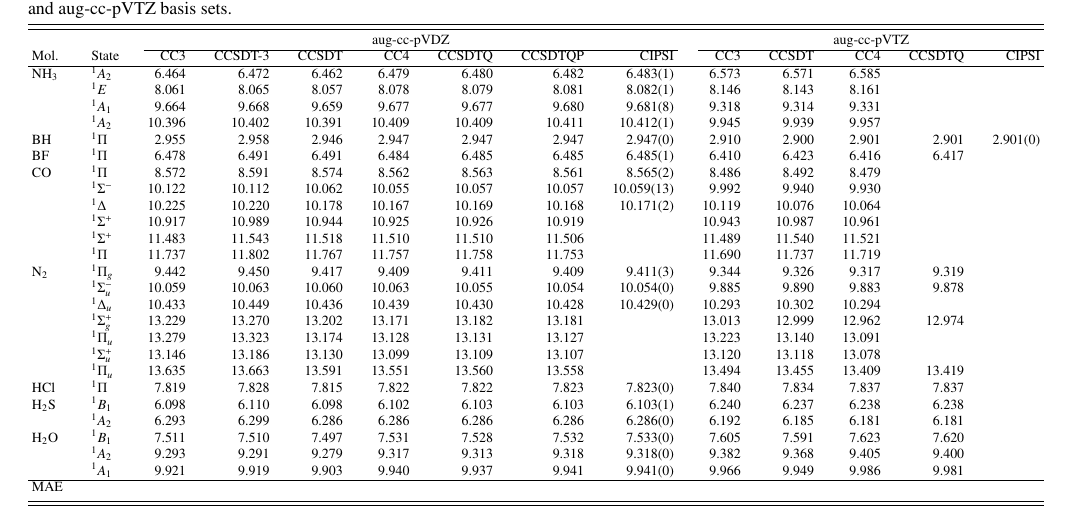
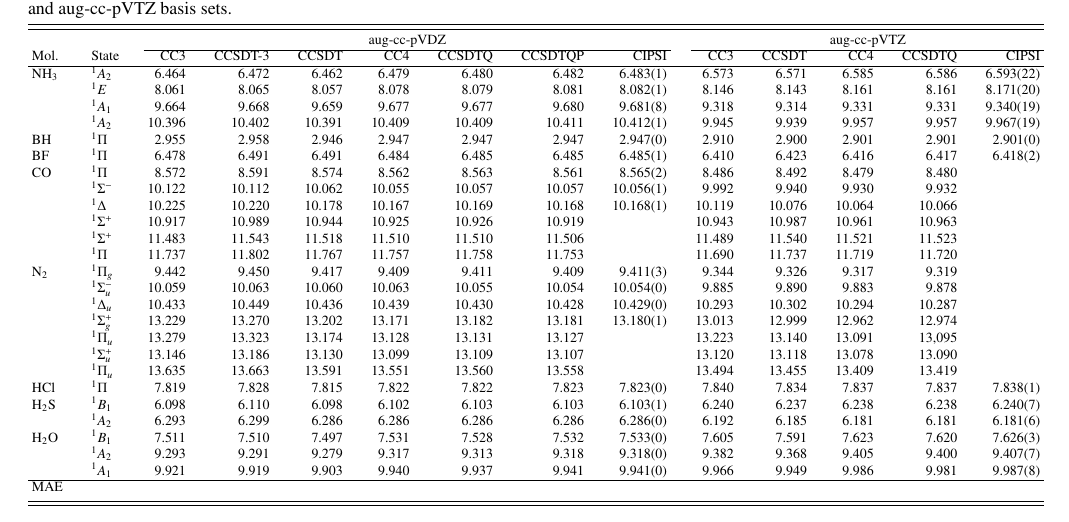
Before and after one commit to pfloos/CC4, a LaTeX paper (Manuscript/CC4.tex): part of page 2 of 2, cut so that both start at the same text. Compiled offline with pdfLaTeX.

Commit message:
update tex

```diff
--- a/Manuscript/CC4.tex
+++ b/Manuscript/CC4.tex
@@ -68,31 +70,31 @@
 	Mol.	&	State				&CC3	&CCSDT-3&CCSDT	&CC4	&CCSDTQ	&CCSDTQP	&CIPSI
 									&CC3	&CCSDT	&CC4	&CCSDTQ	&CIPSI			\\
 	\hline
-	\ce{NH3}	&	$^1A_2$ 		&6.464	&6.472	&6.462	&6.479	&6.480	&6.482	&6.483(1)	&6.573	&6.571	&6.585	&		\\
-				&	$^1E$			&8.061	&8.065	&8.057	&8.078	&8.079	&8.081	&8.082(1)	&8.146	&8.143	&8.161	&		\\
-				&	$^1A_1$ 		&9.664	&9.668	&9.659	&9.677	&9.677	&9.680	&9.681(8)	&9.318	&9.314	&9.331	&		\\
-				&	$^1A_2$ 		&10.396	&10.402	&10.391	&10.409	&10.409	&10.411	&10.412(1)	&9.945	&9.939	&9.957	&		\\
+	\ce{NH3}	&	$^1A_2$ 		&6.464	&6.472	&6.462	&6.479	&6.480	&6.482	&6.483(1)	&6.573	&6.571	&6.585	&6.586	&	6.593(22)	\\
+				&	$^1E$			&8.061	&8.065	&8.057	&8.078	&8.079	&8.081	&8.082(1)	&8.146	&8.143	&8.161	&8.161	&	8.171(20)	\\
+				&	$^1A_1$ 		&9.664	&9.668	&9.659	&9.677	&9.677	&9.680	&9.681(8)	&9.318	&9.314	&9.331	&9.331	&	9.340(19)	\\
+				&	$^1A_2$ 		&10.396	&10.402	&10.391	&10.409	&10.409	&10.411	&10.412(1)	&9.945	&9.939	&9.957	&9.957	&	9.967(19)	\\
 	\ce{BH}		&	$^1\Pi$ 		&2.955	&2.958	&2.946	&2.947	&2.947	&2.947	&2.947(0)	&2.910	&2.900	&2.901	&2.901	&2.901(0)	\\
-	\ce{BF}		&	$^1\Pi$ 		&6.478	&6.491	&6.491	&6.484	&6.485	&6.485	&6.485(1)	&6.410	&6.423	&6.416	&6.417	\\
-	\ce{CO}		&	$^1\Pi$ 		&8.572	&8.591	&8.574	&8.562	&8.563	&8.561	&8.565(2)	&8.486	&8.492	&8.479	&		\\
-				&	$^1\Sigma^-$ 	&10.122	&10.112	&10.062	&10.055	&10.057	&10.057	&10.059(13)	&9.992	&9.940	&9.930	&		\\
-				&	$^1\Delta$ 		&10.225	&10.220	&10.178	&10.167	&10.169	&10.168	&10.171(2)	&10.119	&10.076	&10.064	&		\\
-				&	$^1\Sigma^+$ 	&10.917	&10.989	&10.944	&10.925	&10.926	&10.919	&			&10.943	&10.987	&10.961	&		\\
-				&	$^1\Sigma^+$ 	&11.483	&11.543	&11.518	&11.510	&11.510	&11.506	&			&11.489	&11.540	&11.521	&		\\
-				&	$^1\Pi$ 		&11.737	&11.802	&11.767	&11.757	&11.758	&11.753	&			&11.690	&11.737	&11.719	&		\\
-	\ce{N2}		&	$^1\Pi_g$  		&9.442	&9.450	&9.417	&9.409	&9.411	&9.409	&9.411(3)	&9.344	&9.326	&9.317	&9.319	\\
-				&	$^1\Sigma_u^-$	&10.059	&10.063	&10.060	&10.063	&10.055	&10.054	&10.054(0)	&9.885	&9.890	&9.883	&9.878	\\
-				&	$^1\Delta_u$ 	&10.433	&10.449	&10.436	&10.439	&10.430	&10.428	&10.429(0)	&10.293	&10.302	&10.294	&		\\
-				&	$^1\Sigma_g^+$	&13.229	&13.270	&13.202	&13.171	&13.182	&13.181	&			&13.013	&12.999	&12.962	&12.974\\
-				&	$^1\Pi_u$  		&13.279	&13.323	&13.174	&13.128	&13.131	&13.127	&			&13.223	&13.140	&13.091	&		\\
-				&	$^1\Sigma_u^+$	&13.146	&13.186	&13.130	&13.099	&13.109	&13.107	&			&13.120	&13.118	&13.078	&		\\
+	\ce{BF}		&	$^1\Pi$ 		&6.478	&6.491	&6.491	&6.484	&6.485	&6.485	&6.485(1)	&6.410	&6.423	&6.416	&6.417	&6.418(2)\\
+	\ce{CO}		&	$^1\Pi$ 		&8.572	&8.591	&8.574	&8.562	&8.563	&8.561	&8.565(2)	&8.486	&8.492	&8.479	&8.480	&	\\
+				&	$^1\Sigma^-$ 	&10.122	&10.112	&10.062	&10.055	&10.057	&10.057	&10.056(1)	&9.992	&9.940	&9.930	&9.932	&	\\
+				&	$^1\Delta$ 		&10.225	&10.220	&10.178	&10.167	&10.169	&10.168	&10.168(1)	&10.119	&10.076	&10.064	&10.066	&	\\
+				&	$^1\Sigma^+$ 	&10.917	&10.989	&10.944	&10.925	&10.926	&10.919	&			&10.943	&10.987	&10.961	&10.963	&	\\
+				&	$^1\Sigma^+$ 	&11.483	&11.543	&11.518	&11.510	&11.510	&11.506	&			&11.489	&11.540	&11.521	&11.523	&	\\
+				&	$^1\Pi$ 		&11.737	&11.802	&11.767	&11.757	&11.758	&11.753	&			&11.690	&11.737	&11.719	&11.720	&	\\
+	\ce{N2}		&	$^1\Pi_g$  		&9.442	&9.450	&9.417	&9.409	&9.411	&9.409	&9.411(3)	&9.344	&9.326	&9.317	&9.319	&	\\
+				&	$^1\Sigma_u^-$	&10.059	&10.063	&10.060	&10.063	&10.055	&10.054	&10.054(0)	&9.885	&9.890	&9.883	&9.878	&	\\
+				&	$^1\Delta_u$ 	&10.433	&10.449	&10.436	&10.439	&10.430	&10.428	&10.429(0)	&10.293	&10.302	&10.294	&10.287	&	\\
+				&	$^1\Sigma_g^+$	&13.229	&13.270	&13.202	&13.171	&13.182	&13.181	&13.180(1)	&13.013	&12.999	&12.962	&12.974	&	\\
+				&	$^1\Pi_u$  		&13.279	&13.323	&13.174	&13.128	&13.131	&13.127	&			&13.223	&13.140	&13.091	&13,095	&	\\
+				&	$^1\Sigma_u^+$	&13.146	&13.186	&13.130	&13.099	&13.109	&13.107	&			&13.120	&13.118	&13.078	&13.090	&	\\
 				&	$^1\Pi_u$ 		&13.635	&13.663	&13.591	&13.551	&13.560	&13.558	&			&13.494	&13.455	&13.409	&13.419\\
-	\ce{HCl}	&	$^1\Pi$ 		&7.819	&7.828	&7.815	&7.822	&7.822	&7.823	&7.823(0)	&7.840	&7.834	&7.837	&7.837	\\
-	\ce{H2S}	&	$^1B_1$  		&6.098	&6.110	&6.098	&6.102	&6.103	&6.103	&6.103(1)	&6.240	&6.237	&6.238	&6.238	\\
-				&	$^1A_2$  		&6.293	&6.299	&6.286	&6.286	&6.286	&6.286	&6.286(0)	&6.192	&6.185	&6.181	&6.181	\\
-	\ce{H2O}	&	$^1B_1$  		&7.511	&7.510	&7.497	&7.531	&7.528	&7.532	&7.533(0)	&7.605	&7.591	&7.623	&7.620	\\
-				&	$^1A_2$  		&9.293	&9.291	&9.279	&9.317	&9.313	&9.318	&9.318(0)	&9.382	&9.368	&9.405	&9.400	\\
-				&	$^1A_1$  		&9.921	&9.919	&9.903	&9.940	&9.937	&9.941	&9.941(0)	&9.966	&9.949	&9.986	&9.981	\\
+	\ce{HCl}	&	$^1\Pi$ 		&7.819	&7.828	&7.815	&7.822	&7.822	&7.823	&7.823(0)	&7.840	&7.834	&7.837	&7.837	&7.838(1)\\
+	\ce{H2S}	&	$^1B_1$  		&6.098	&6.110	&6.098	&6.102	&6.103	&6.103	&6.103(1)	&6.240	&6.237	&6.238	&6.238	&6.240(7)\\
+				&	$^1A_2$  		&6.293	&6.299	&6.286	&6.286	&6.286	&6.286	&6.286(0)	&6.192	&6.185	&6.181	&6.181	&6.181(6) \\
+	\ce{H2O}	&	$^1B_1$  		&7.511	&7.510	&7.497	&7.531	&7.528	&7.532	&7.533(0)	&7.605	&7.591	&7.623	&7.620	&7.626(3)\\
+				&	$^1A_2$  		&9.293	&9.291	&9.279	&9.317	&9.313	&9.318	&9.318(0)	&9.382	&9.368	&9.405	&9.400	&9.407(7)\\
+				&	$^1A_1$  		&9.921	&9.919	&9.903	&9.940	&9.937	&9.941	&9.941(0)	&9.966	&9.949	&9.986	&9.981	&9.987(8)\\
 	\hline
 	MAE			&					&	\\
 	\end{tabular}
```
Also changed, not shown: Manuscript/CC4.tex (2 more changed lines), 1 other file.
